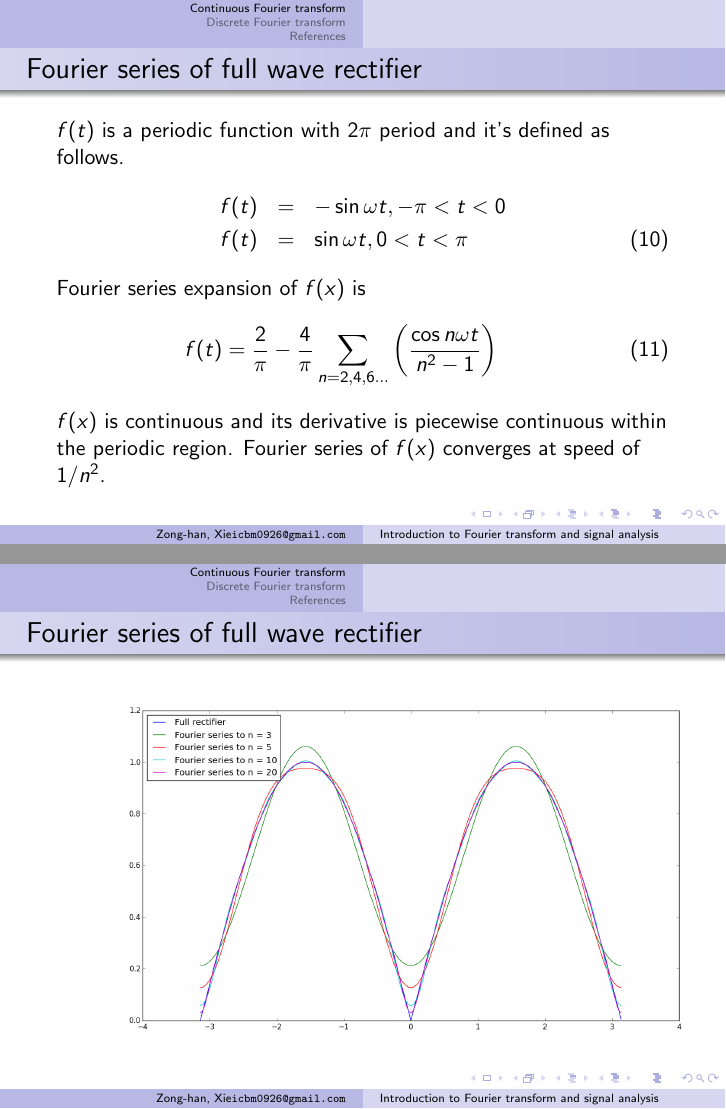
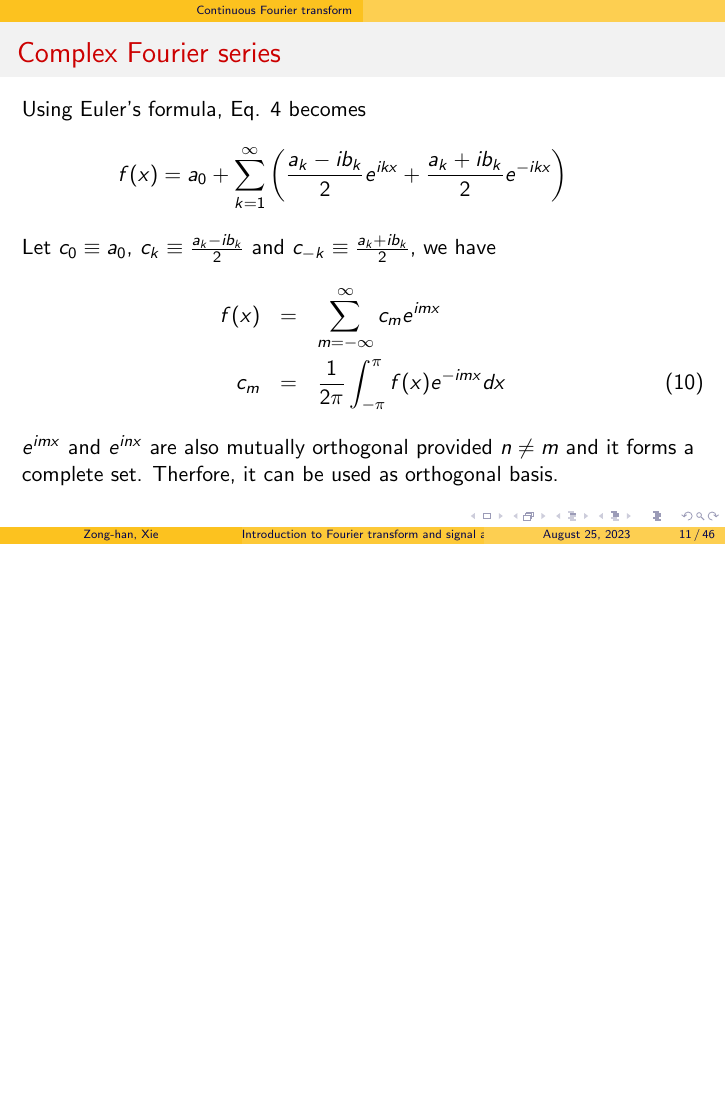
Before and after one commit to xingularity/signal_python_lecture, LaTeX slides (Signal_lexture.tex): pages 12 and 13 of 49 before the commit and page 11 of 46 after it, the two joined at a grey line, the shorter picture padded with empty space. Compiled offline with pdfLaTeX.

Commit message:
some changes...

```diff
--- a/Signal_lexture.tex
+++ b/Signal_lexture.tex
@@ -1,6 +1,6 @@
 \documentclass{beamer}
-\usetheme{Warsaw}
-\usecolortheme{seahorse}
+\usetheme{CambridgeUS}
+\usecolortheme{crane}
 \usepackage{amsmath}
 \usepackage{amsfonts}
 \usepackage{epstopdf}
@@ -9,7 +9,7 @@
 \usepackage{movie15}
 %\usepackage{CJKutf8}
 \title{Introduction to Fourier transform and signal analysis}
-\author{\texorpdfstring{Zong-han, Xie\newline\url{icbm0926@gmail.com}}{Zong-han, Xie}}
+\author{\texorpdfstring{Zong-han, Xie}{Zong-han, Xie}}
 \begin{document}
 %\begin{CJK}{UTF8}{cwmc}
 \begin{frame}
@@ -117,25 +111,6 @@ $f(x)$ is continuous and its derivative is piecewise continuous within the perio
 \begin{frame}
 \frametitle{Fourier series of triangular function}
 \includegraphics[scale=0.3]{triangular.png}
-\end{frame}
-\begin{frame}
-\frametitle{Fourier series of full wave rectifier}
-$f(t)$ is a periodic function with $2\pi$ period and it's defined as follows.
-\begin{eqnarray}
-f(t)&=& -\sin {\omega t}, -\pi < t < 0 \nonumber \\
-f(t)&=& \sin {\omega t}, 0 < t < \pi
-\label{eq:fullrectifier_func}
-\end{eqnarray}
-Fourier series expansion of $f(x)$ is
-\begin{eqnarray}
-f(t)= \frac{2}{\pi} - \frac{4}{\pi} \sum_{n=2,4,6...} \left( \frac{\cos n\omega t}{n^2 - 1} \right)
-\label{eq:fullrectifier_func_ft}
-\end{eqnarray}
-$f(x)$ is continuous and its derivative is piecewise continuous within the periodic region. Fourier series of $f(x)$ converges at speed of $1/n^2$.
-\end{frame}
-\begin{frame}
-\frametitle{Fourier series of full wave rectifier}
-\includegraphics[scale=0.3]{fullrectifier.png}
 \end{frame}
 \begin{frame}
 \frametitle{Complex Fourier series}
```
Also changed, not shown: Signal_lexture.pdf, Signal_lexture.tex (8 more changed lines).
